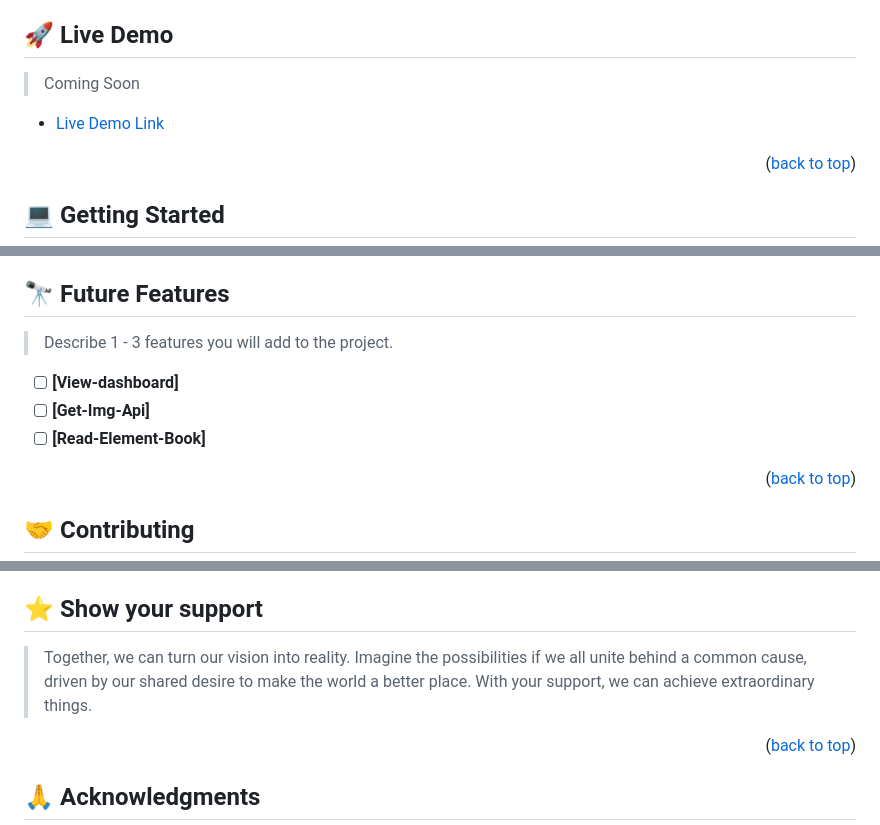
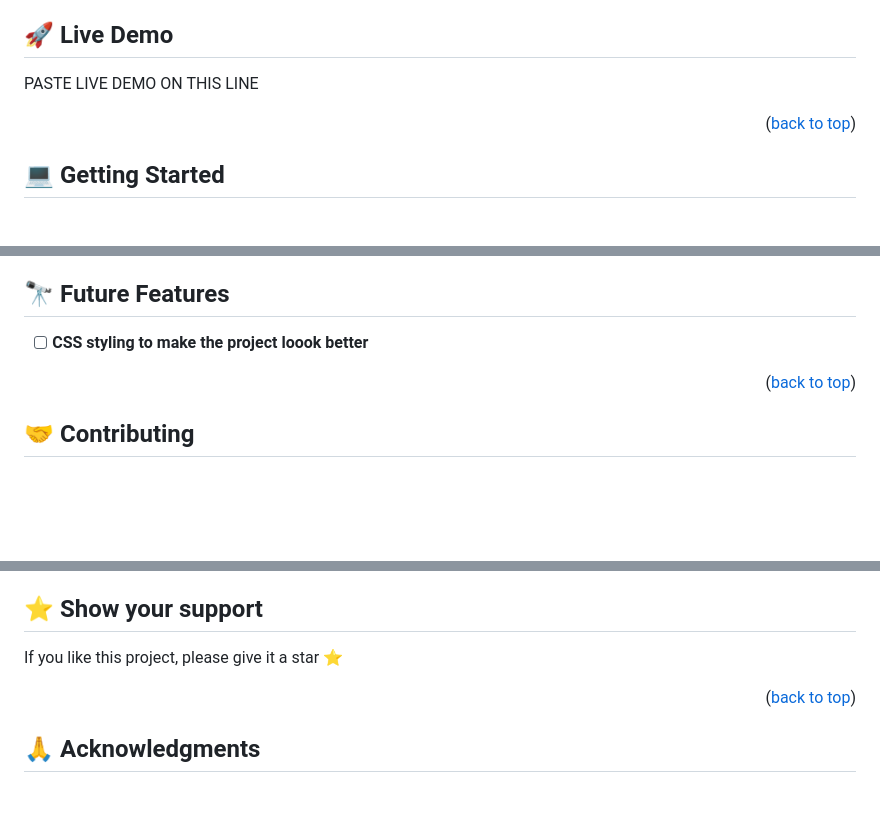
Before and after one commit to tchasinga/Book-library, a Markdown page: README.md, 3 parts joined by grey strips. GitHub-like rendering; blank space fills up the shorter version.

```diff
--- a/README.md
+++ b/README.md
@@ -113,8 +50,6 @@ After you're finished please remove all the comments and instructions!
 ## 🚀 Live Demo <a name="live-demo"></a>
 
->  Coming Soon
-
-- [Live Demo Link]()
+PASTE LIVE DEMO ON THIS LINE
 
 <p align="right">(<a href="#readme-top">back to top</a>)</p>
 
@@ -225,9 +113,5 @@ Example:
 ## 🔭 Future Features <a name="future-features"></a>
 
-> Describe 1 - 3 features you will add to the project.
-
-- [ ] **[View-dashboard]**
-- [ ] **[Get-Img-Api]**
-- [ ] **[Read-Element-Book]**
+- [ ] **CSS styling to make the project loook better**
 
 <p align="right">(<a href="#readme-top">back to top</a>)</p>
@@ -247,6 +127,6 @@ Feel free to check the [here the page](https://github.com/tchasinga/Book-library
 ## ⭐️ Show your support <a name="support"></a>
 
-> Together, we can turn our vision into reality. Imagine the possibilities if we all unite behind a common cause, driven by our shared desire to make the world a better place. With your support, we can achieve extraordinary things.
+If you like this project, please give it a star ⭐️
 
 <p align="right">(<a href="#readme-top">back to top</a>)</p>
 
```
Also changed, not shown: other parts of README.md (+22 -158 lines).
